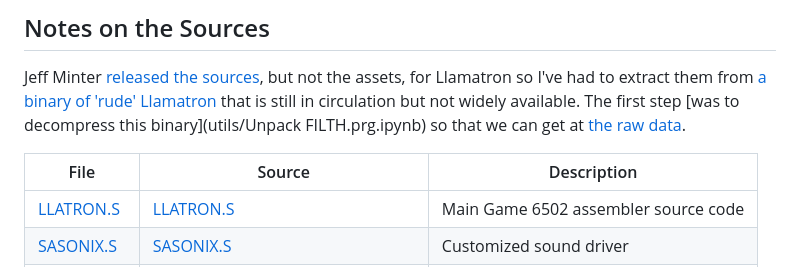
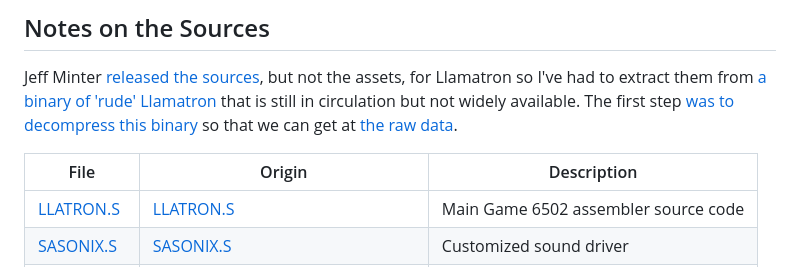
Before and after one commit to mwenge/llamatron, a Markdown page: README.md, the part around the change. GitHub-like rendering.

```diff
--- a/README.md
+++ b/README.md
@@ -75,10 +75,10 @@ Jeff Minter [released the
 sources](https://toot.wales/@llamasoft_ox/112091038601382684), but not the
 assets, for Llamatron so I've had to extract them from [a binary of 'rude'
 Llamatron](orig/FILTH.PRG) that is still in circulation but not widely available.
-The first step [was to decompress this binary](utils/Unpack FILTH.prg.ipynb) so that we can get
+The first step [was to decompress this binary](utils/Unpack%20FILTH.prg.ipynb) so that we can get
 at [the raw data](orig/rude_llamatron.prg).
 
-File | Source | Description |
+File | Origin | Description |
  --- | --- | --- |
 [LLATRON.S](src/LLATRON.S) | [LLATRON.S](https://github.com/ggnkua/Atari_ST_Sources/tree/master/ASM/Llamasoft/Llamatron%20source%20disk%20contents/LLATRON.S) | Main Game 6502 assembler source code |
 [SASONIX.S](src/SASONIX.S) | [SASONIX.S](https://github.com/ggnkua/Atari_ST_Sources/tree/master/ASM/Llamasoft/Llamatron%20source%20disk%20contents/SASONIX.S) | Customized sound driver |
```
